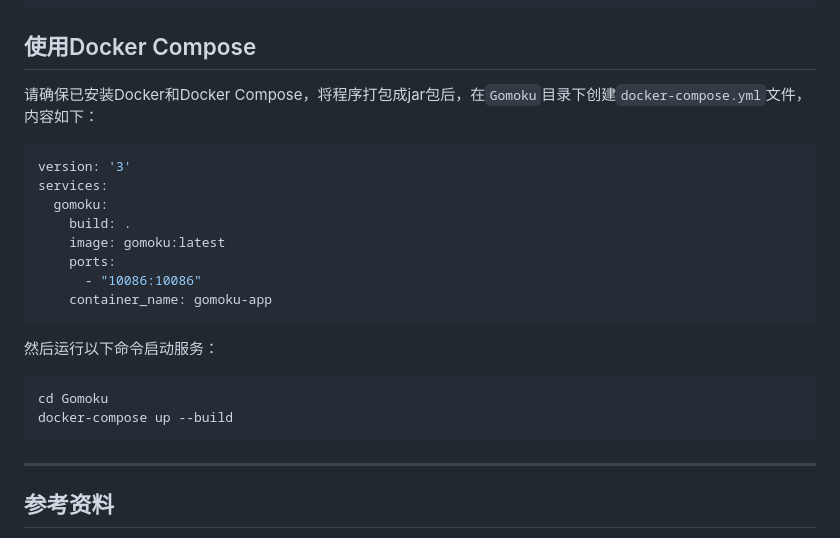
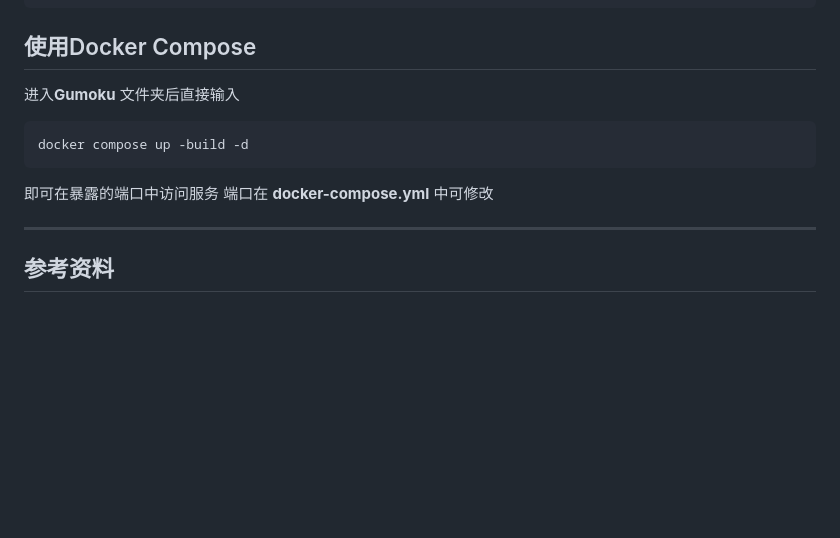
Before and after one commit to HandyWote/BestStrategyOfGomoku, a Markdown page: 游戏本体使用介绍.md, the part around the change. Drawn GitHub-style; blank space fills up the shorter version.

Commit message:
更新Docker Compose使用说明，简化启动命令并修改端口访问说明。

````diff
--- a/游戏本体使用介绍.md
+++ b/游戏本体使用介绍.md
@@ -193,22 +193,13 @@ cd Gomoku
 
 
 ## 使用Docker Compose
-请确保已安装Docker和Docker Compose，将程序打包成jar包后，在`Gomoku`目录下创建`docker-compose.yml`文件，内容如下：
-```yaml
-version: '3'
-services:
-  gomoku:
-    build: .
-    image: gomoku:latest
-    ports:
-      - "10086:10086"
-    container_name: gomoku-app
+
+进入**Gumoku** 文件夹后直接输入
+```bash
+docker compose up -build -d
 ```
-然后运行以下命令启动服务：
-```
-cd Gomoku
-docker-compose up --build
-```
+即可在暴露的端口中访问服务
+端口在 **docker-compose.yml** 中可修改
 
 ---
 ## 参考资料
````
